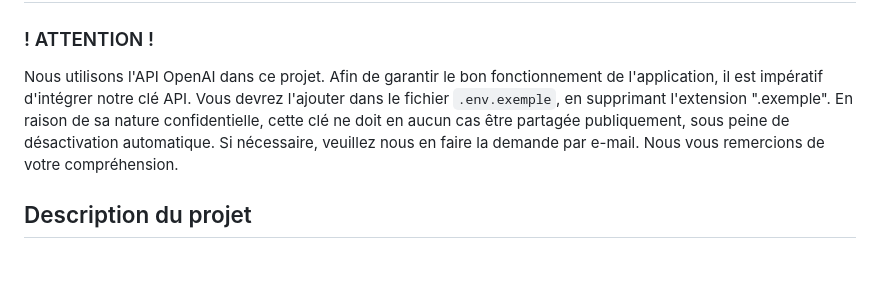
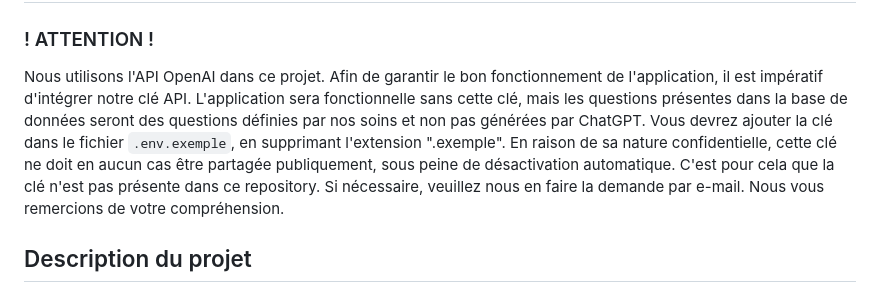
Before and after one commit to mercierju/QuizAppFullStack, a Markdown page: Readme.md, the part around the change. Drawn GitHub-style; blank space fills up the shorter version.

```diff
--- a/Readme.md
+++ b/Readme.md
@@ -1,7 +1,7 @@
 # Quiz
 
 ### ! ATTENTION !
-Nous utilisons l'API OpenAI dans ce projet. Afin de garantir le bon fonctionnement de l'application, il est impératif d'intégrer notre clé API. Vous devrez l'ajouter dans le fichier `.env.exemple`, en supprimant l'extension ".exemple". En raison de sa nature confidentielle, cette clé ne doit en aucun cas être partagée publiquement, sous peine de désactivation automatique. Si nécessaire, veuillez nous en faire la demande par e-mail. Nous vous remercions de votre compréhension.
+Nous utilisons l'API OpenAI dans ce projet. Afin de garantir le bon fonctionnement de l'application, il est impératif d'intégrer notre clé API. L'application sera fonctionnelle sans cette clé, mais les questions présentes dans la base de données seront des questions définies par nos soins et non pas générées par ChatGPT. Vous devrez ajouter la clé dans le fichier `.env.exemple`, en supprimant l'extension ".exemple". En raison de sa nature confidentielle, cette clé ne doit en aucun cas être partagée publiquement, sous peine de désactivation automatique. C'est pour cela que la clé n'est pas présente dans ce repository. Si nécessaire, veuillez nous en faire la demande par e-mail. Nous vous remercions de votre compréhension.
 
 ## Description du projet
 
```
